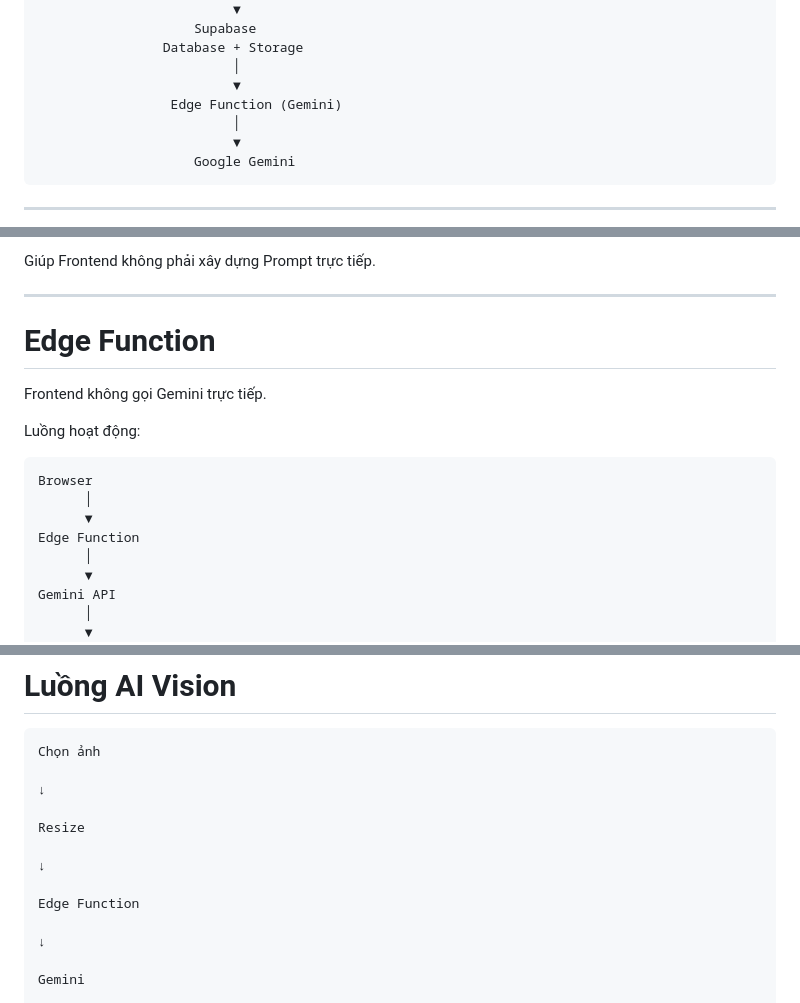
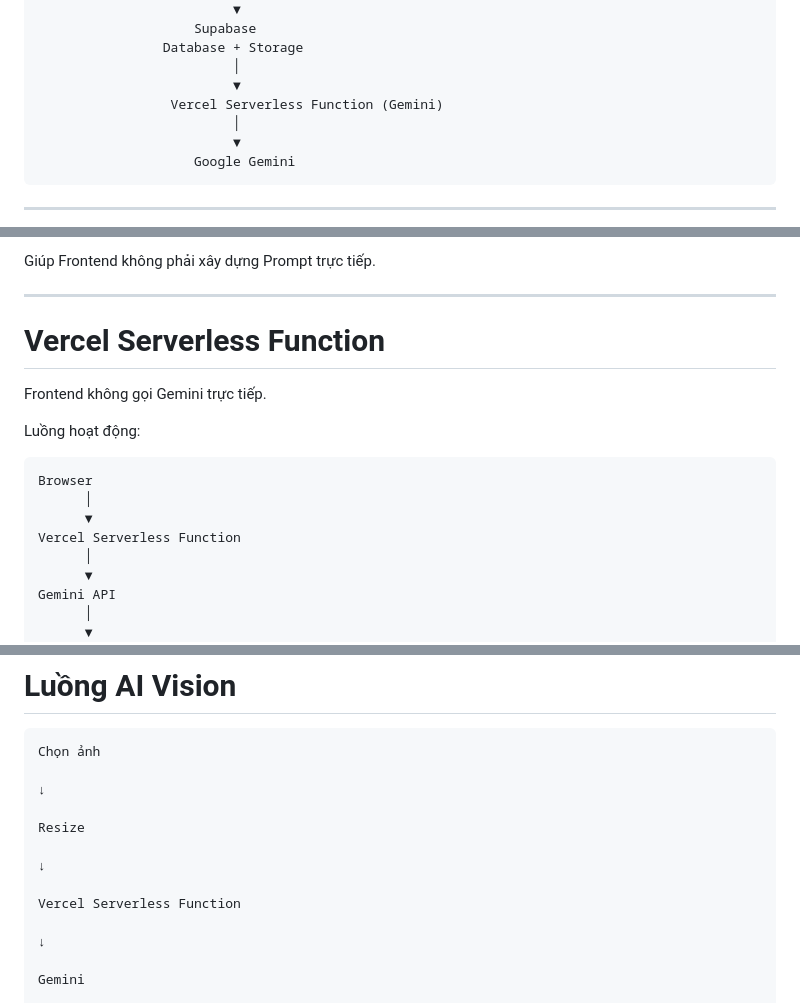
Before and after one commit to hunghvt-cyber/home-ai, a Markdown page: docs/ARCHITECTURE.md, 3 parts joined by grey strips. Drawn GitHub-style.

```diff
--- a/docs/ARCHITECTURE.md
+++ b/docs/ARCHITECTURE.md
@@ -28,7 +28,7 @@ Image       Database       Search         Rooms          AI
                 Database + Storage
                          │
                          ▼
-                 Edge Function (Gemini)
+                 Vercel Serverless Function (Gemini)
                          │
                          ▼
                     Google Gemini
@@ -217,7 +217,7 @@ Giúp Frontend không phải xây dựng Prompt trực tiếp.
 
 ---
 
-# Edge Function
+# Vercel Serverless Function
 
 Frontend không gọi Gemini trực tiếp.
 
@@ -227,7 +227,7 @@ Luồng hoạt động:
 Browser
       │
       ▼
-Edge Function
+Vercel Serverless Function
       │
       ▼
 Gemini API
@@ -288,7 +288,7 @@ Resize
 
 ↓
 
-Edge Function
+Vercel Serverless Function
 
 ↓
 
```
Also changed, not shown: other parts of docs/ARCHITECTURE.md (+1 -1 lines).
